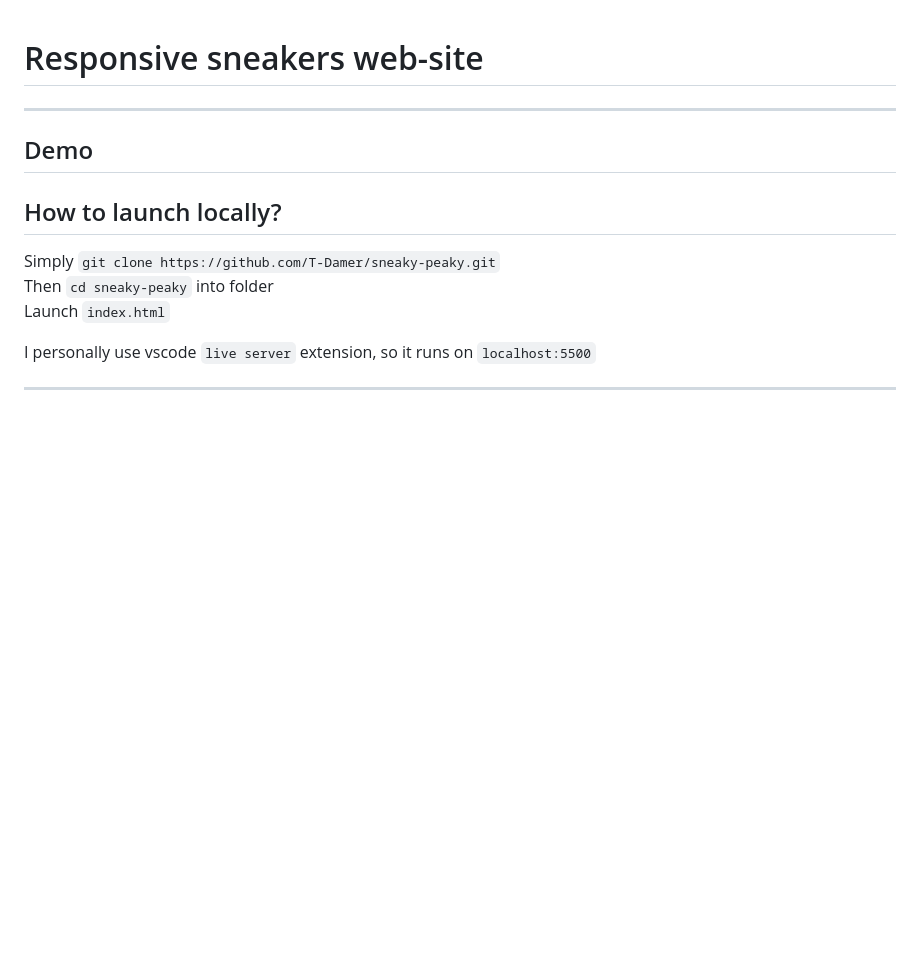
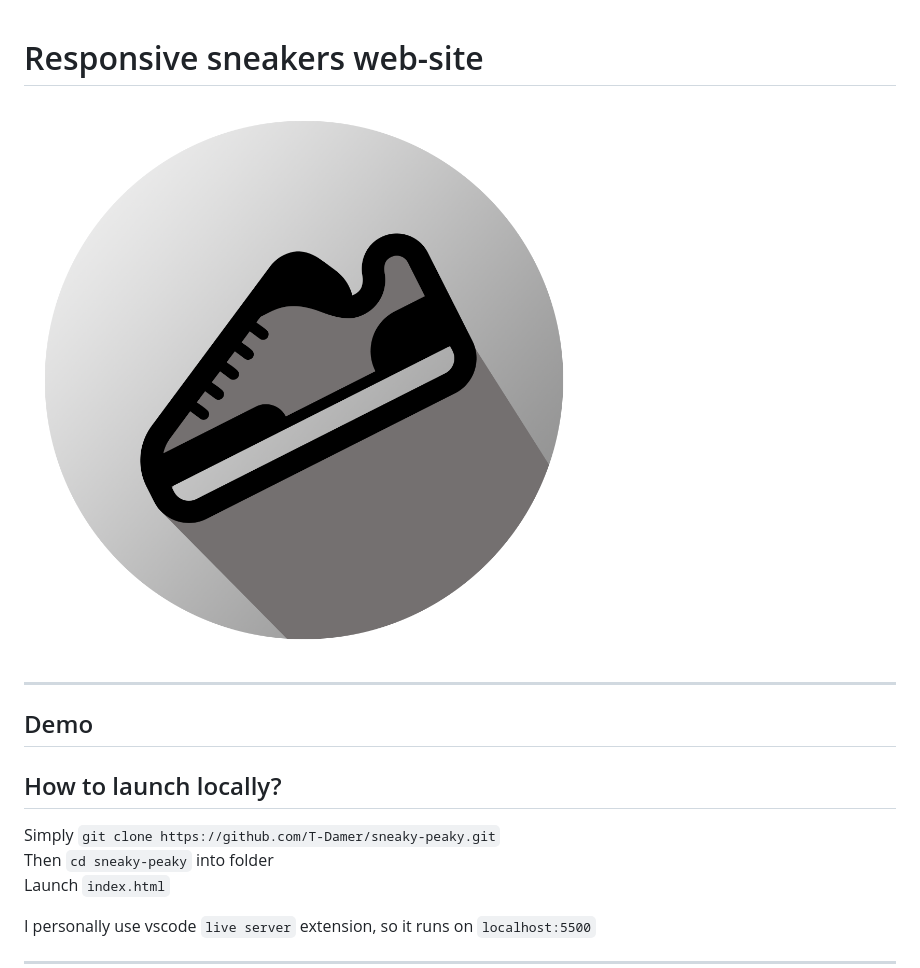
Before and after one commit to T-Damer/sneaky-peaky, a Markdown page: README.md, the part around the change. Drawn GitHub-style; pictures changed too: assets/img/LOGO.png (added); blank space fills up the shorter version.

Commit message:
Added logo

```diff
--- a/README.md
+++ b/README.md
@@ -1,4 +1,6 @@
 # Responsive sneakers web-site
+
+![LOGO](assets/img/LOGO.png)
 
 ---
 
```
